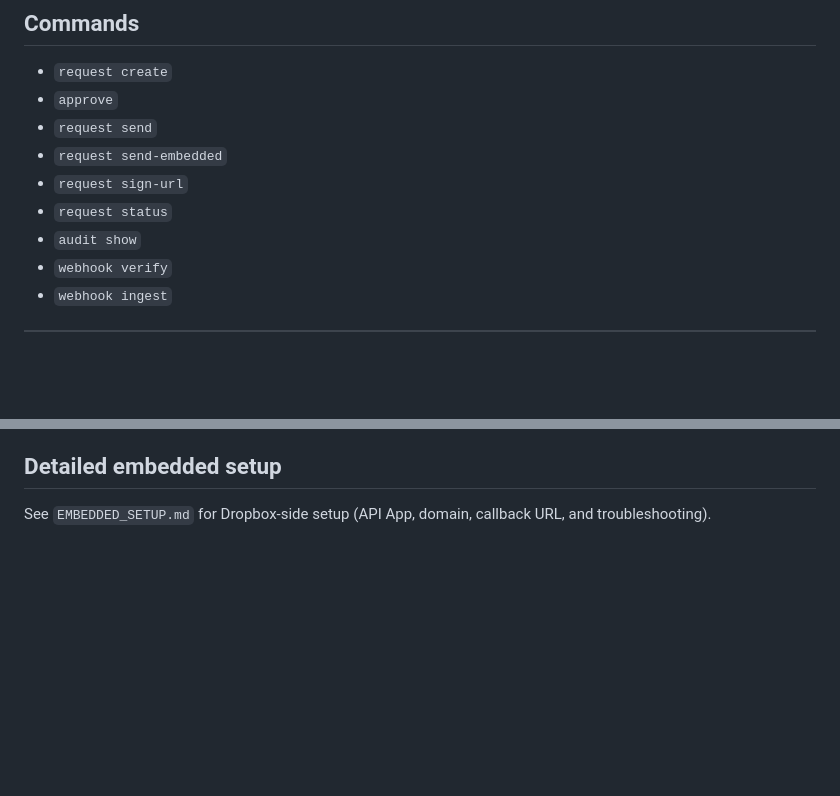
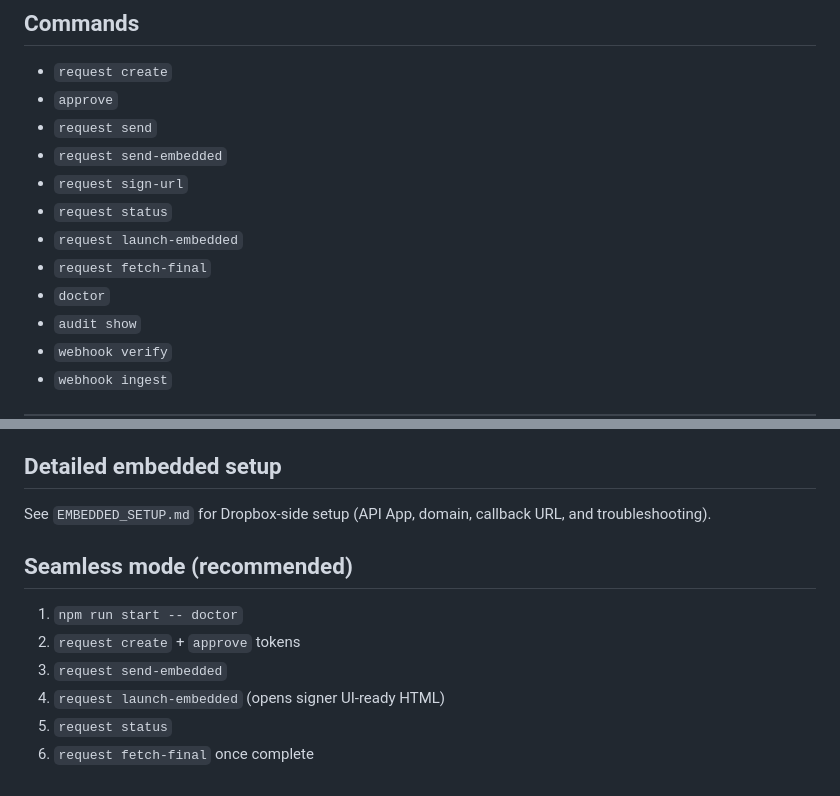
Before and after one commit to DrBaher/sign-cli, a Markdown page: README.md, 2 parts joined by grey strips. GitHub-like rendering; blank space fills up the shorter version.

Commit message:
docs: document seamless flow with doctor/launch-embedded/fetch-final

```diff
--- a/README.md
+++ b/README.md
@@ -16,6 +16,9 @@ CLI for consent-gated, auditable e-sign workflows with Dropbox Sign.
 - `request send-embedded`
 - `request sign-url`
 - `request status`
+- `request launch-embedded`
+- `request fetch-final`
+- `doctor`
 - `audit show`
 - `webhook verify`
 - `webhook ingest`
@@ -132,3 +135,13 @@ Directly opening `sign_url` can fail with `Missing parameter: client_id`.
 
 ## Detailed embedded setup
 See `EMBEDDED_SETUP.md` for Dropbox-side setup (API App, domain, callback URL, and troubleshooting).
+
+
+## Seamless mode (recommended)
+
+1. `npm run start -- doctor`
+2. `request create` + `approve` tokens
+3. `request send-embedded`
+4. `request launch-embedded` (opens signer UI-ready HTML)
+5. `request status`
+6. `request fetch-final` once complete
```
